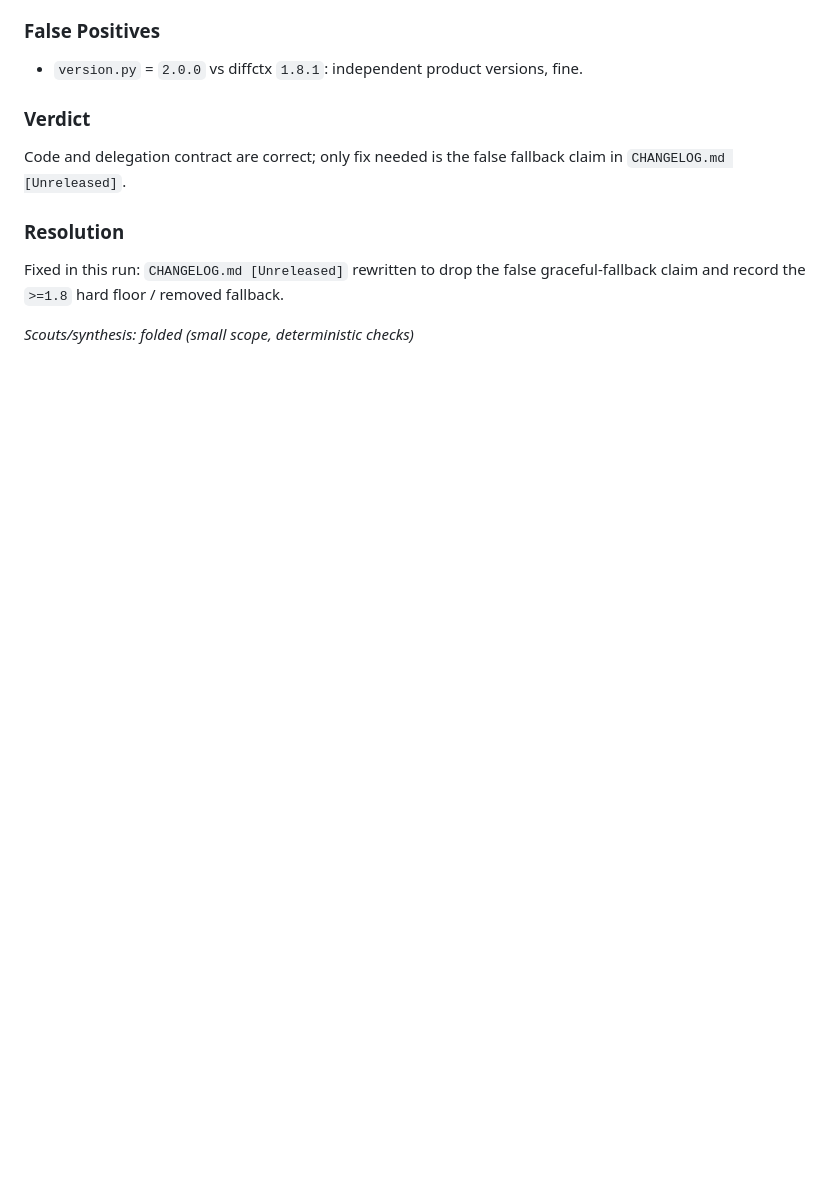
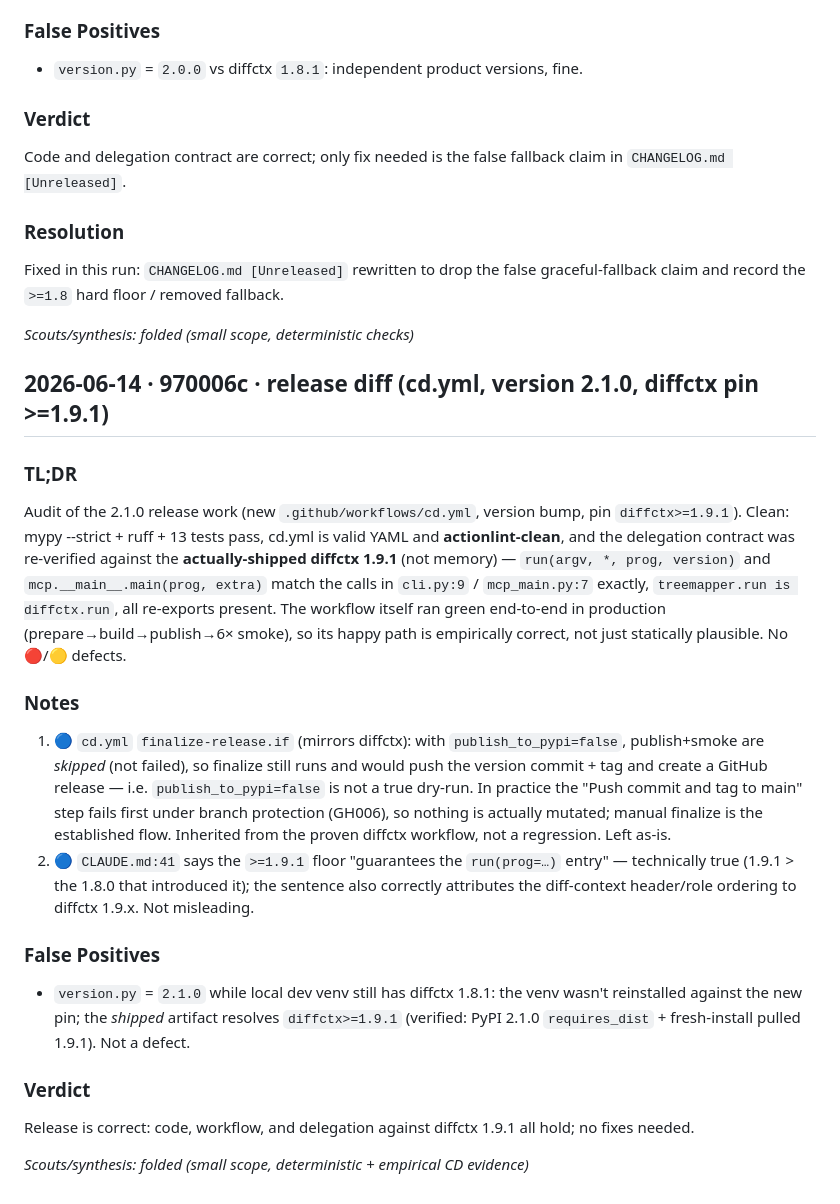
Before and after one commit to nikolay-e/treemapper, a Markdown page: CORRECTNESS.md, the part around the change. GitHub-like rendering; blank space fills up the shorter version.

Commit message:
docs(correctness): log 2.1.0 release audit (clean)

```diff
--- a/CORRECTNESS.md
+++ b/CORRECTNESS.md
@@ -83,3 +83,41 @@ Fixed in this run: `CHANGELOG.md [Unreleased]` rewritten to drop the false
 graceful-fallback claim and record the `>=1.8` hard floor / removed fallback.
 
 _Scouts/synthesis: folded (small scope, deterministic checks)_
+
+## 2026-06-14 · 970006c · release diff (cd.yml, version 2.1.0, diffctx pin >=1.9.1)
+
+### TL;DR
+Audit of the 2.1.0 release work (new `.github/workflows/cd.yml`, version bump,
+pin `diffctx>=1.9.1`). Clean: mypy --strict + ruff + 13 tests pass, cd.yml is
+valid YAML and **actionlint-clean**, and the delegation contract was re-verified
+against the **actually-shipped diffctx 1.9.1** (not memory) —
+`run(argv, *, prog, version)` and `mcp.__main__.main(prog, extra)` match the
+calls in `cli.py:9` / `mcp_main.py:7` exactly, `treemapper.run is diffctx.run`,
+all re-exports present. The workflow itself ran green end-to-end in production
+(prepare→build→publish→6× smoke), so its happy path is empirically correct, not
+just statically plausible. No 🔴/🟡 defects.
+
+### Notes
+1. 🔵 `cd.yml` `finalize-release.if` (mirrors diffctx): with
+   `publish_to_pypi=false`, publish+smoke are *skipped* (not failed), so finalize
+   still runs and would push the version commit + tag and create a GitHub
+   release — i.e. `publish_to_pypi=false` is not a true dry-run. In practice the
+   "Push commit and tag to main" step fails first under branch protection
+   (GH006), so nothing is actually mutated; manual finalize is the established
+   flow. Inherited from the proven diffctx workflow, not a regression. Left as-is.
+2. 🔵 `CLAUDE.md:41` says the `>=1.9.1` floor "guarantees the `run(prog=…)` entry"
+   — technically true (1.9.1 > the 1.8.0 that introduced it); the sentence also
+   correctly attributes the diff-context header/role ordering to diffctx 1.9.x.
+   Not misleading.
+
+### False Positives
+- `version.py` = `2.1.0` while local dev venv still has diffctx 1.8.1: the venv
+  wasn't reinstalled against the new pin; the *shipped* artifact resolves
+  `diffctx>=1.9.1` (verified: PyPI 2.1.0 `requires_dist` + fresh-install pulled
+  1.9.1). Not a defect.
+
+### Verdict
+Release is correct: code, workflow, and delegation against diffctx 1.9.1 all hold;
+no fixes needed.
+
+_Scouts/synthesis: folded (small scope, deterministic + empirical CD evidence)_
```
